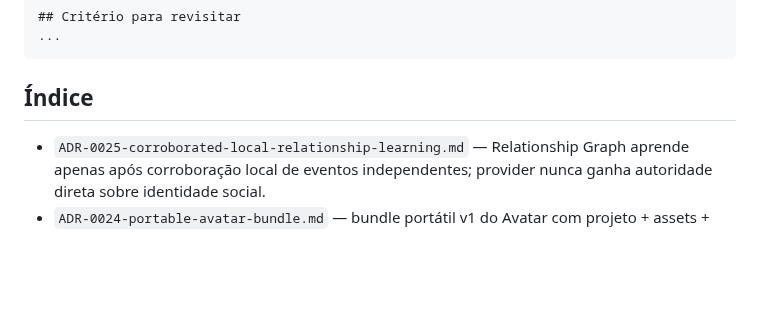
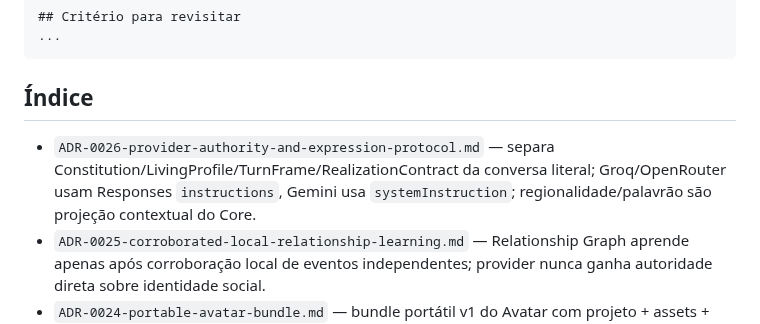
Before and after one commit to Sllay/Amora-Chibi, a Markdown page: docs/decisions/README.md, the part around the change. Rendered like a GitHub page; blank space fills up the shorter version.

Commit message:
Index provider protocol ADR

```diff
--- a/docs/decisions/README.md
+++ b/docs/decisions/README.md
@@ -58,6 +58,7 @@ Superseded by: ADR-NNNN / none
 
 ## Índice
 
+- `ADR-0026-provider-authority-and-expression-protocol.md` — separa Constitution/LivingProfile/TurnFrame/RealizationContract da conversa literal; Groq/OpenRouter usam Responses `instructions`, Gemini usa `systemInstruction`; regionalidade/palavrão são projeção contextual do Core.
 - `ADR-0025-corroborated-local-relationship-learning.md` — Relationship Graph aprende apenas após corroboração local de eventos independentes; provider nunca ganha autoridade direta sobre identidade social.
 - `ADR-0024-portable-avatar-bundle.md` — bundle portátil v1 do Avatar com projeto + assets + manifest/hashes; distinto do backup operacional do Core.
 - `ADR-0023-fish-voice-stability-and-first-audio-telemetry.md` — sampling Fish mais consistente, tags expressivas bounded, payload stream/WAV unificado e telemetria de primeiro áudio.
```
